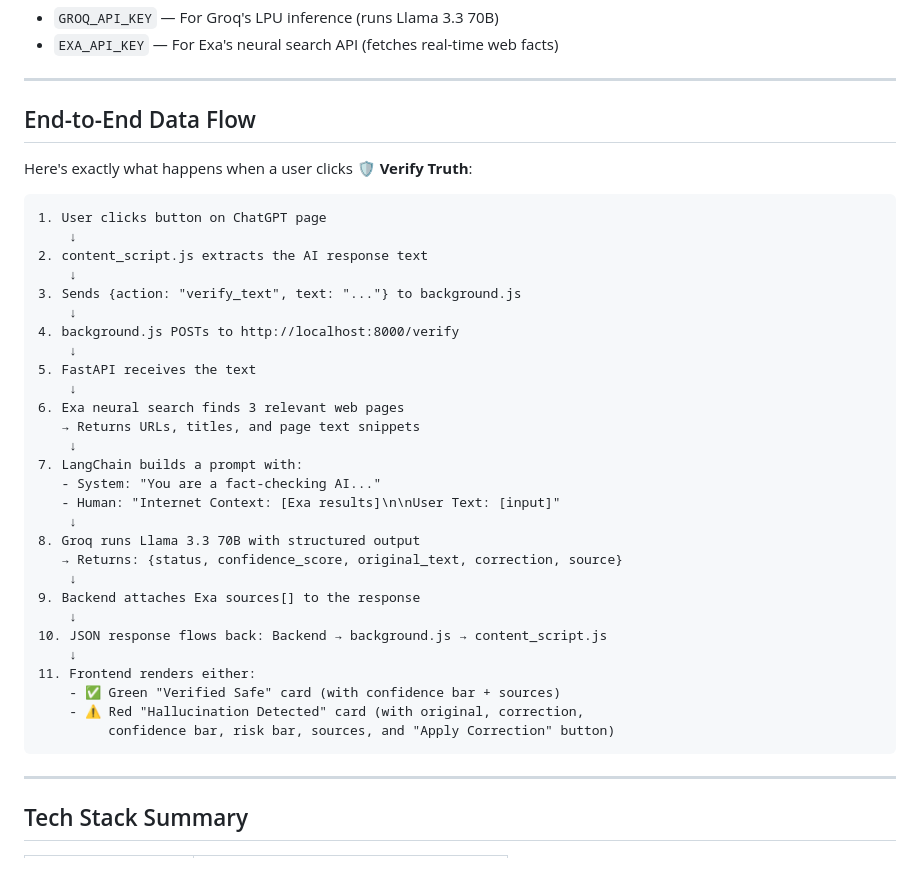
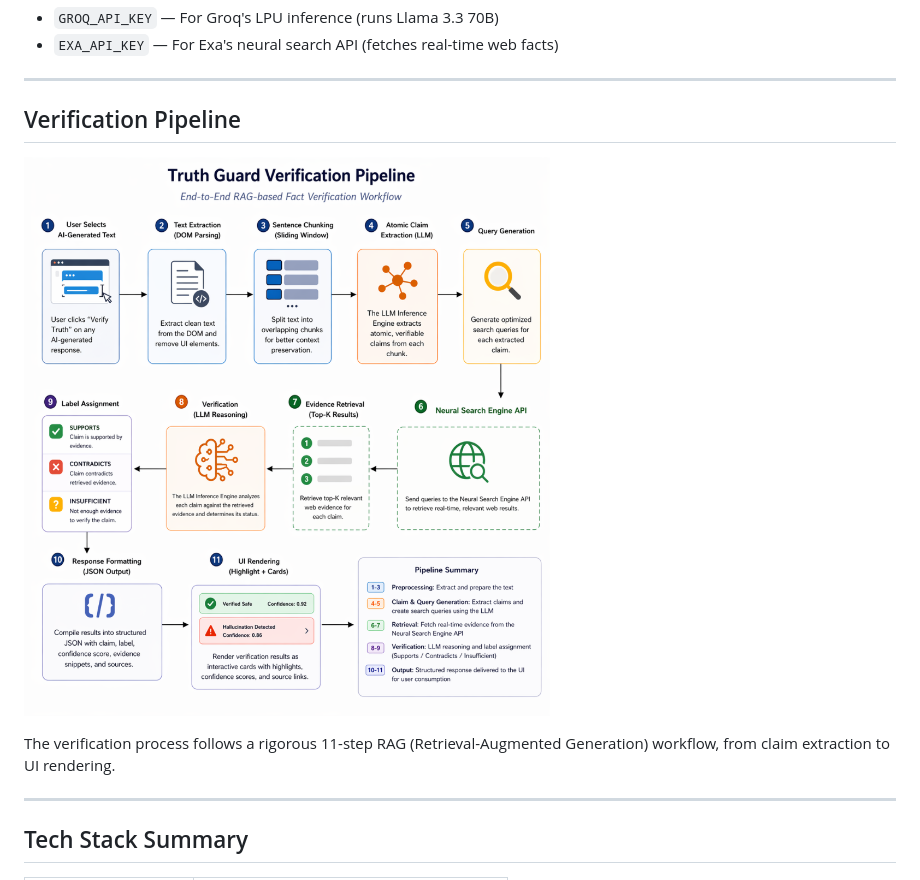
Before and after one commit to akarshCpp/truth-guardv, a Markdown page: README.md, the part around the change. Rendered like a GitHub page; pictures changed too: assets/pipeline.png (added).

````diff
--- a/README.md
+++ b/README.md
@@ -207,40 +207,11 @@ Contains two keys:
 
 ---
 
-## End-to-End Data Flow
+## Verification Pipeline
 
-Here's exactly what happens when a user clicks **🛡️ Verify Truth**:
+![Truth Guard Verification Pipeline](assets/pipeline.png)
 
-```
-1. User clicks button on ChatGPT page
-    ↓
-2. content_script.js extracts the AI response text
-    ↓
-3. Sends {action: "verify_text", text: "..."} to background.js
-    ↓
-4. background.js POSTs to http://localhost:8000/verify
-    ↓
-5. FastAPI receives the text
-    ↓
-6. Exa neural search finds 3 relevant web pages
-   → Returns URLs, titles, and page text snippets
-    ↓
-7. LangChain builds a prompt with:
-   - System: "You are a fact-checking AI..."
-   - Human: "Internet Context: [Exa results]\n\nUser Text: [input]"
-    ↓
-8. Groq runs Llama 3.3 70B with structured output
-   → Returns: {status, confidence_score, original_text, correction, source}
-    ↓
-9. Backend attaches Exa sources[] to the response
-    ↓
-10. JSON response flows back: Backend → background.js → content_script.js
-    ↓
-11. Frontend renders either:
-    - ✅ Green "Verified Safe" card (with confidence bar + sources)
-    - ⚠️ Red "Hallucination Detected" card (with original, correction,
-         confidence bar, risk bar, sources, and "Apply Correction" button)
-```
+The verification process follows a rigorous 11-step RAG (Retrieval-Augmented Generation) workflow, from claim extraction to UI rendering.
 
 ---
 
````
